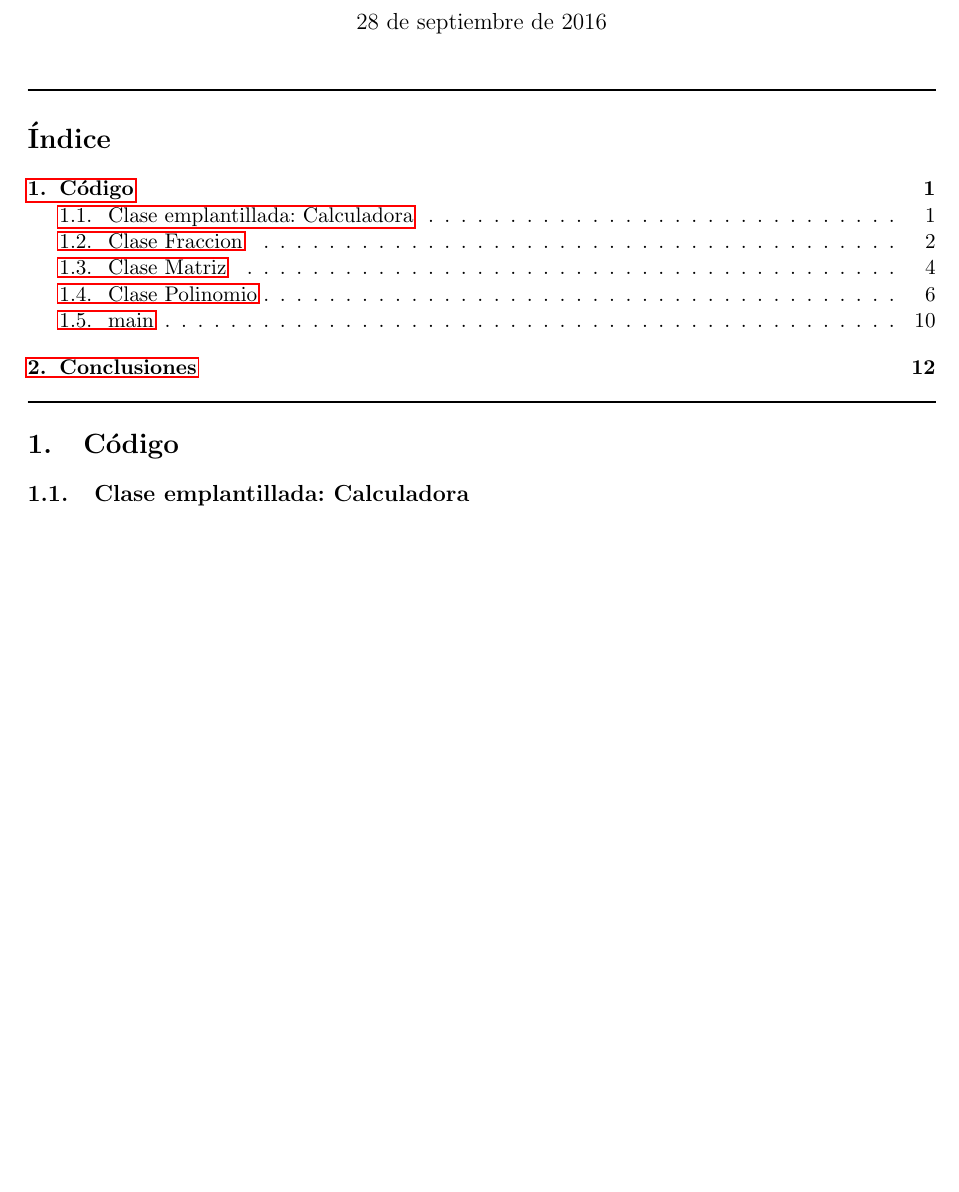
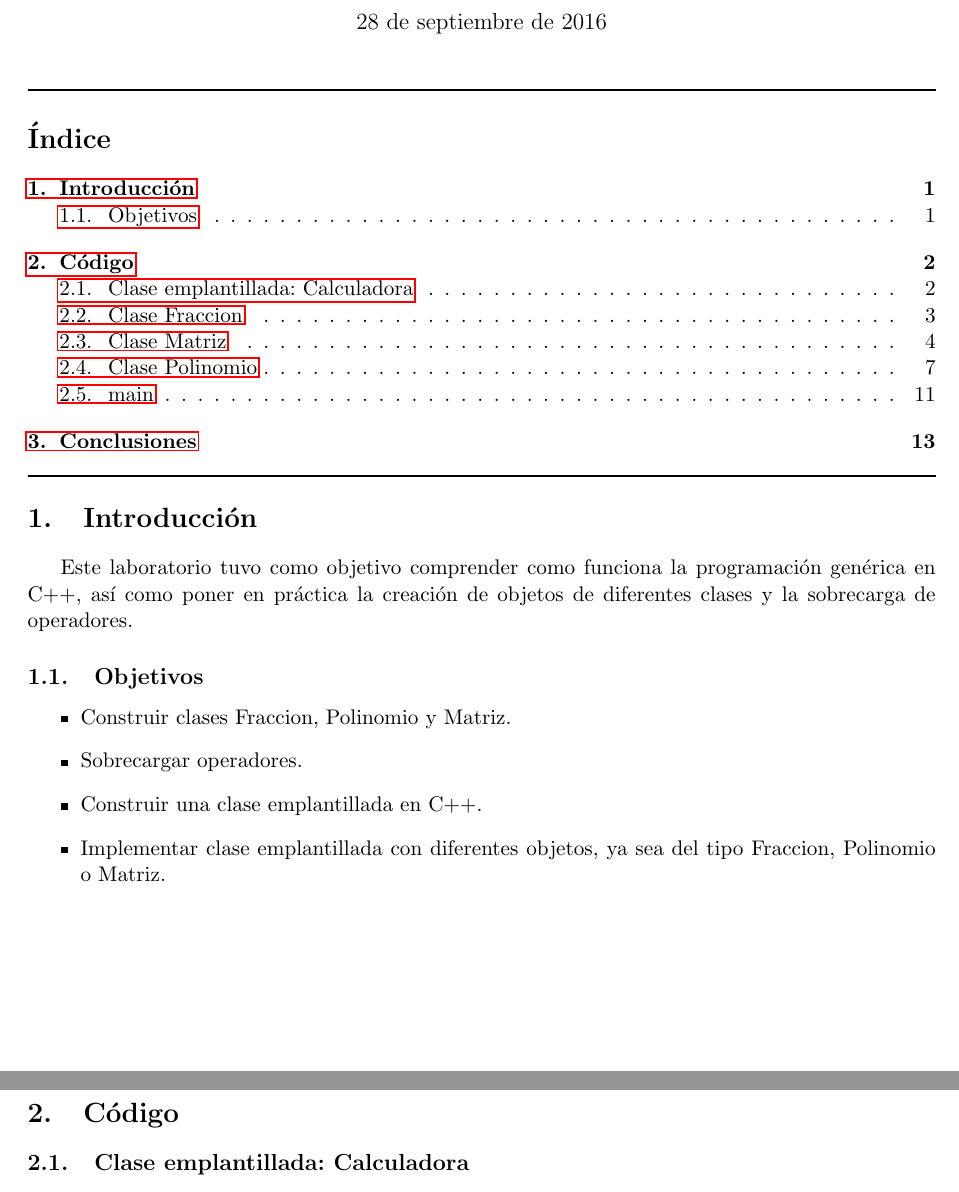
Before and after one commit to CursosIE/IE-0217-II-16-G5, a LaTeX document (lab_3/reporte/reporte_3.tex): part of page 1 of 12 before the commit and two parts of pages 1 and 2 of 13 after it, the two joined at a grey line, cut so that both start at the same text, the shorter picture padded with empty space. Compiled offline with pdfLaTeX.

Commit message:
Reporte del laboratorio 3

```diff
--- a/lab_3/reporte/reporte_3.tex
+++ b/lab_3/reporte/reporte_3.tex
@@ -54,6 +54,17 @@
 \hrule
 \hrule
 
+\section{Introducción}
+Este laboratorio tuvo como objetivo comprender como funciona la programación genérica en C++, así como poner en práctica la creación de objetos de diferentes clases y la sobrecarga de operadores.
+\subsection{Objetivos}
+\begin{itemize}
+	\item Construir clases Fraccion, Polinomio y Matriz.
+	\item Sobrecargar operadores.
+	\item Construir una clase emplantillada en C++.
+	\item Implementar clase emplantillada con diferentes objetos, ya sea del tipo Fraccion, Polinomio o Matriz.
+
+\end{itemize}
+\newpage
 \section{Código}
 \lstset{inputencoding=utf8/latin1}
 
```
Also changed, not shown: lab_3/reporte/reporte_3.pdf (deleted), lab_3/reporte/reporte_3.tex (33 more changed lines), 4 other files. Lines whose indentation alone changed are shown as unchanged.
